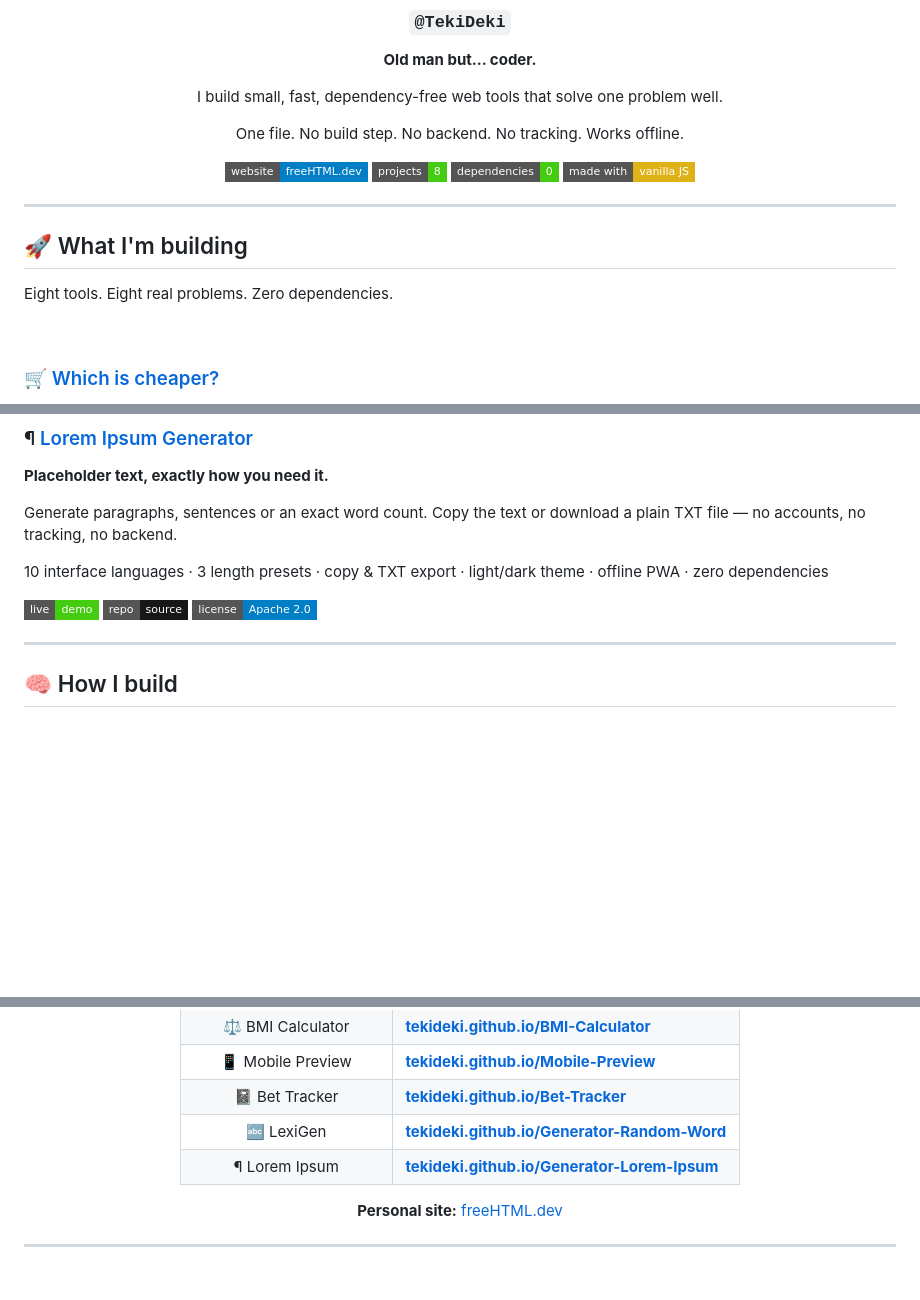
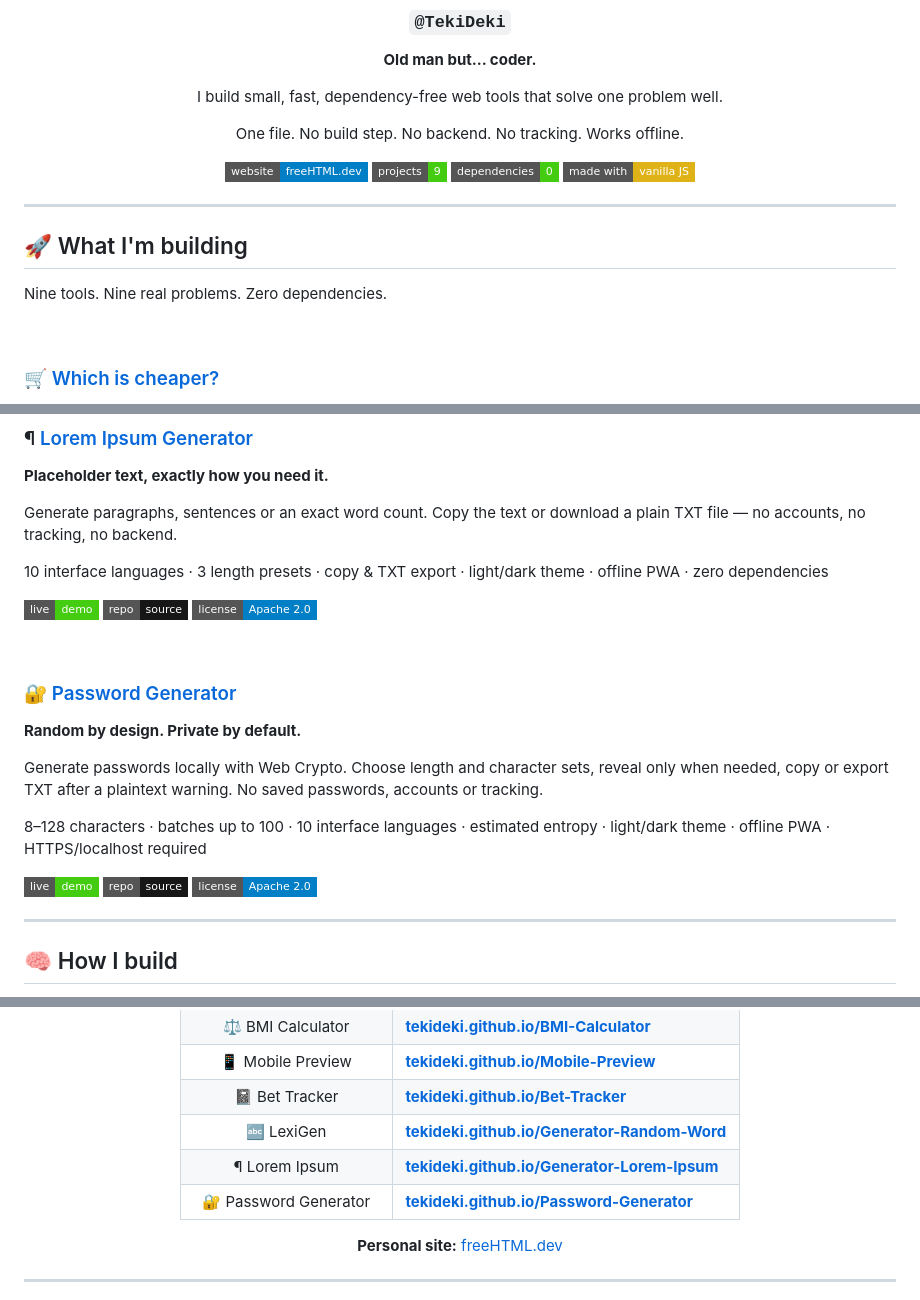
Before and after one commit to TekiDeki/TekiDeki, a Markdown page: README.md, 3 parts joined by grey strips. Drawn GitHub-style; badges without logos; blank space fills up the shorter version.

Commit message:
Add Password Generator as ninth project

```diff
--- a/README.md
+++ b/README.md
@@ -11,7 +11,7 @@ I build small, fast, dependency-free web tools that solve one problem well.
 One file. No build step. No backend. No tracking. Works offline.
 
 [![Website](https://img.shields.io/badge/website-freeHTML.dev-blue?style=flat-square)](https://freehtml.dev/)
-[![Projects](https://img.shields.io/badge/projects-8-brightgreen?style=flat-square)](#-what-im-building)
+[![Projects](https://img.shields.io/badge/projects-9-brightgreen?style=flat-square)](#-what-im-building)
 [![Dependencies](https://img.shields.io/badge/dependencies-0-brightgreen?style=flat-square)](#-how-i-build)
 [![Made with](https://img.shields.io/badge/made%20with-vanilla%20JS-yellow?style=flat-square)](#-how-i-build)
 
@@ -21,7 +21,7 @@ One file. No build step. No backend. No tracking. Works offline.
 
 ## 🚀 What I'm building
 
-Eight tools. Eight real problems. Zero dependencies.
+Nine tools. Nine real problems. Zero dependencies.
 
 <br>
 
@@ -136,6 +136,20 @@ Generate paragraphs, sentences or an exact word count. Copy the text or download
 [![Repo](https://img.shields.io/badge/repo-source-181717?style=flat-square&logo=github&logoColor=white)](https://github.com/TekiDeki/Generator-Lorem-Ipsum)
 [![License](https://img.shields.io/badge/license-Apache%202.0-blue?style=flat-square)](https://github.com/TekiDeki/Generator-Lorem-Ipsum/blob/main/LICENSE)
 
+<br>
+
+### 🔐 [Password Generator](https://github.com/TekiDeki/Password-Generator)
+
+**Random by design. Private by default.**
+
+Generate passwords locally with Web Crypto. Choose length and character sets, reveal only when needed, copy or export TXT after a plaintext warning. No saved passwords, accounts or tracking.
+
+8–128 characters · batches up to 100 · 10 interface languages · estimated entropy · light/dark theme · offline PWA · HTTPS/localhost required
+
+[![Live demo](https://img.shields.io/badge/live-demo-success?style=flat-square&logo=githubpages&logoColor=white)](https://tekideki.github.io/Password-Generator/)
+[![Repo](https://img.shields.io/badge/repo-source-181717?style=flat-square&logo=github&logoColor=white)](https://github.com/TekiDeki/Password-Generator)
+[![License](https://img.shields.io/badge/license-Apache%202.0-blue?style=flat-square)](https://github.com/TekiDeki/Password-Generator/blob/main/LICENSE)
+
 ---
 
 ## 🧠 How I build
@@ -169,6 +183,7 @@ Every project follows the same rules:
 | 📓 Bet Tracker | **[tekideki.github.io/Bet-Tracker](https://tekideki.github.io/Bet-Tracker/)** |
 | 🔤 LexiGen | **[tekideki.github.io/Generator-Random-Word](https://tekideki.github.io/Generator-Random-Word/)** |
 | ¶ Lorem Ipsum | **[tekideki.github.io/Generator-Lorem-Ipsum](https://tekideki.github.io/Generator-Lorem-Ipsum/)** |
+| 🔐 Password Generator | **[tekideki.github.io/Password-Generator](https://tekideki.github.io/Password-Generator/)** |
 
 **Personal site:** [freeHTML.dev](https://freehtml.dev/)
 
```
